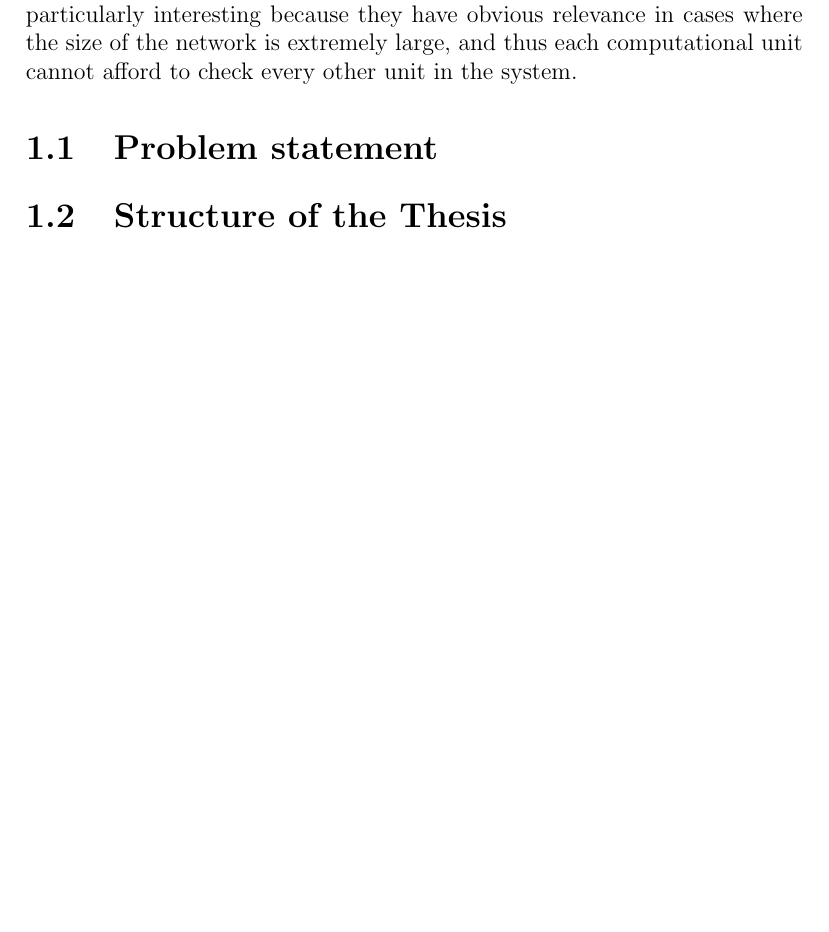
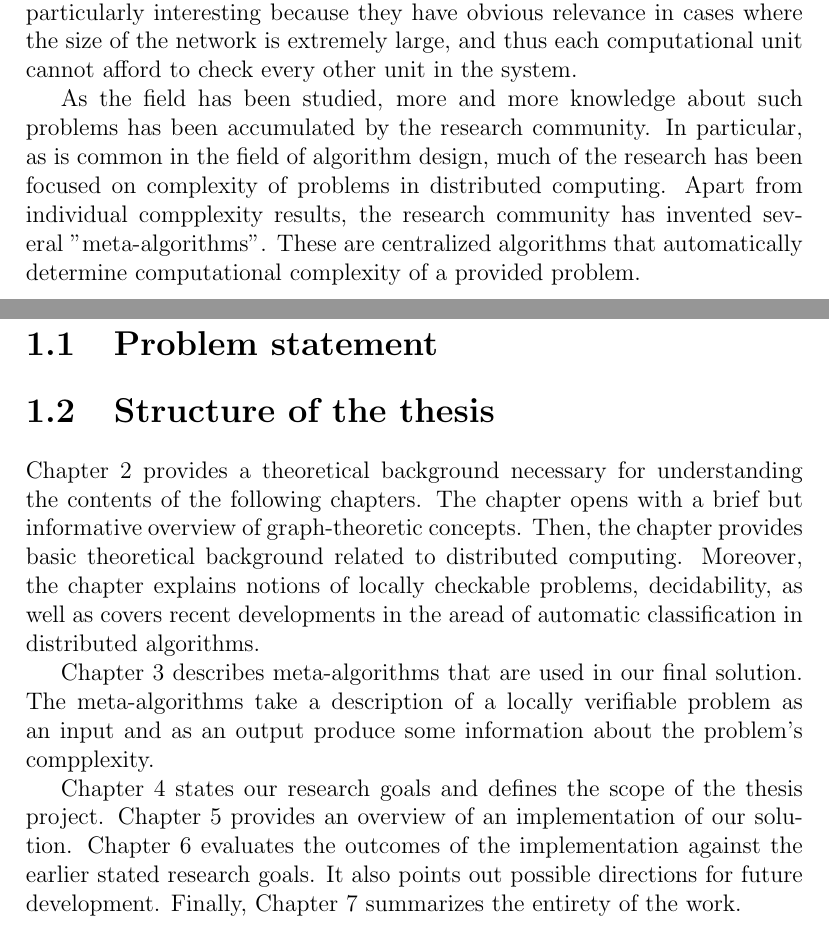
Before and after one commit to AleksTeresh/lcl-classifier, a LaTeX thesis (report/thesis-example.tex, which reads report/1introduction.tex): part of page 7 of 67 before the commit and two parts of pages 7 and 8 of 68 after it, the two joined at a grey line, cut so that both start at the same text, the shorter picture padded with empty space. Compiled offline with pdfLaTeX.

Commit message:
text: add structure of the thesis section

```diff
--- a/report/1introduction.tex
+++ b/report/1introduction.tex
@@ -30,9 +30,51 @@ in cases where the size of the network is extremely
 large, and thus each computational unit
 cannot afford to check every other unit in the system.
 
+As the field has been studied, more and more knowledge
+about such problems has been accumulated by the
+research community. In particular, as is common
+in the field of algorithm design, much of the
+research has been focused on complexity of
+problems in distributed computing. Apart from
+individual compplexity results, the research
+community has invented several "meta-algorithms".
+These are centralized algorithms that
+automatically determine
+computational complexity of a provided
+problem.
+
 \section{Problem statement}
 
 
 
-\section{Structure of the Thesis}
+\section{Structure of the thesis}
 \label{section:structure}
+
+Chapter~\ref{chapter:background} provides a theoretical
+background necessary for understanding the contents of the
+following chapters. The chapter opens with
+a brief but informative overview of graph-theoretic
+concepts. Then, the chapter provides basic
+theoretical background related to distributed computing.
+Moreover, the chapter explains notions of
+locally checkable problems, decidability, as well as
+covers recent developments in the aread of
+automatic classification in distributed algorithms.
+
+Chapter~\ref{chapter:environment} describes
+meta-algorithms that are used in our final
+solution. The meta-algorithms take a description
+of a locally verifiable problem as an input and
+as an output produce some information about the
+problem's compplexity.
+
+Chapter~\ref{chapter:methods} states our research goals
+and defines the scope of the thesis project.
+Chapter~\ref{chapter:implementation}
+provides an overview of an implementation of
+our solution. Chapter~\ref{chapter:evaluation}
+evaluates the outcomes of the implementation
+against the earlier stated research goals. It
+also points out possible directions for
+future development. Finally, Chapter~\ref{chapter:conclusions}
+summarizes the entirety of the work.
```
